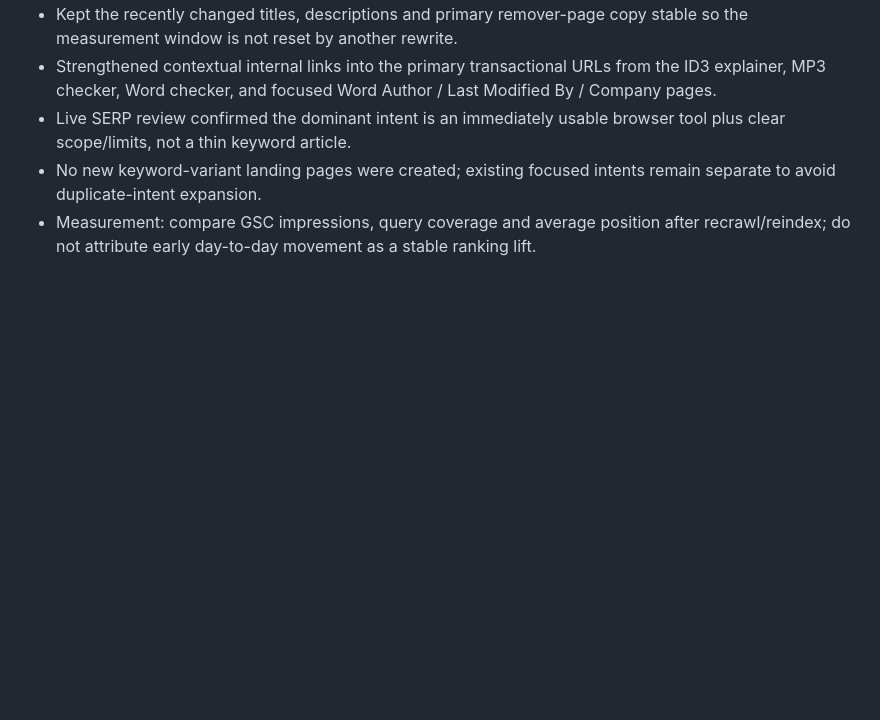
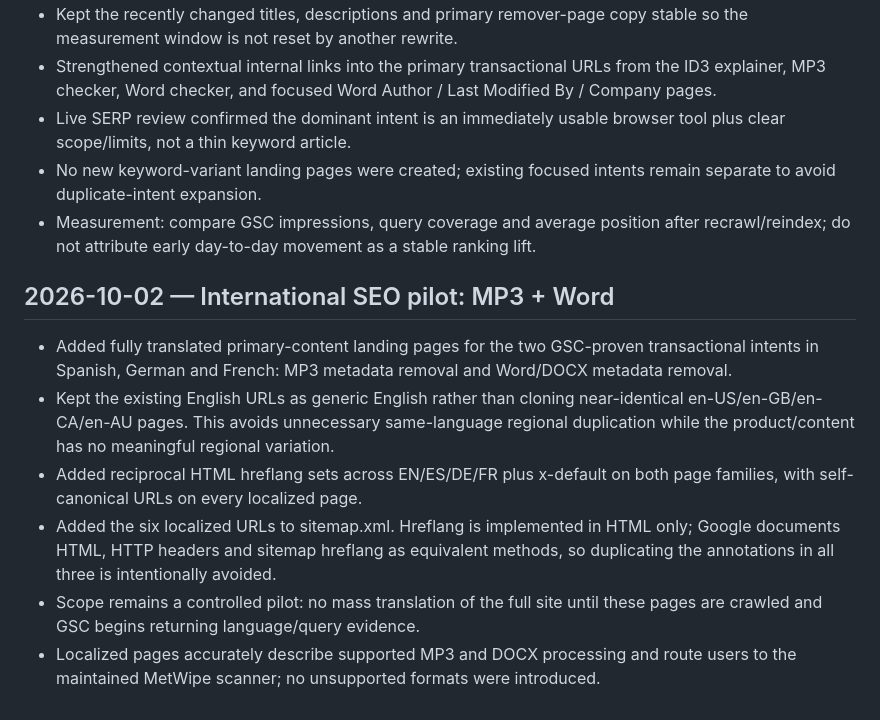
Before and after one commit to alperen15100/metwipe, a Markdown page: SEO-GSC-BASELINE-2026-10-01.md, the part around the change. Rendered like a GitHub page; blank space fills up the shorter version.

Commit message:
docs: log international SEO pilot

```diff
--- a/SEO-GSC-BASELINE-2026-10-01.md
+++ b/SEO-GSC-BASELINE-2026-10-01.md
@@ -117,3 +117,13 @@ These are expected hostname/protocol normalization redirects to the canonical HT
 - Live SERP review confirmed the dominant intent is an immediately usable browser tool plus clear scope/limits, not a thin keyword article.
 - No new keyword-variant landing pages were created; existing focused intents remain separate to avoid duplicate-intent expansion.
 - Measurement: compare GSC impressions, query coverage and average position after recrawl/reindex; do not attribute early day-to-day movement as a stable ranking lift.
+
+
+## 2026-10-02 — International SEO pilot: MP3 + Word
+
+- Added fully translated primary-content landing pages for the two GSC-proven transactional intents in Spanish, German and French: MP3 metadata removal and Word/DOCX metadata removal.
+- Kept the existing English URLs as generic English rather than cloning near-identical en-US/en-GB/en-CA/en-AU pages. This avoids unnecessary same-language regional duplication while the product/content has no meaningful regional variation.
+- Added reciprocal HTML hreflang sets across EN/ES/DE/FR plus x-default on both page families, with self-canonical URLs on every localized page.
+- Added the six localized URLs to sitemap.xml. Hreflang is implemented in HTML only; Google documents HTML, HTTP headers and sitemap hreflang as equivalent methods, so duplicating the annotations in all three is intentionally avoided.
+- Scope remains a controlled pilot: no mass translation of the full site until these pages are crawled and GSC begins returning language/query evidence.
+- Localized pages accurately describe supported MP3 and DOCX processing and route users to the maintained MetWipe scanner; no unsupported formats were introduced.
```
